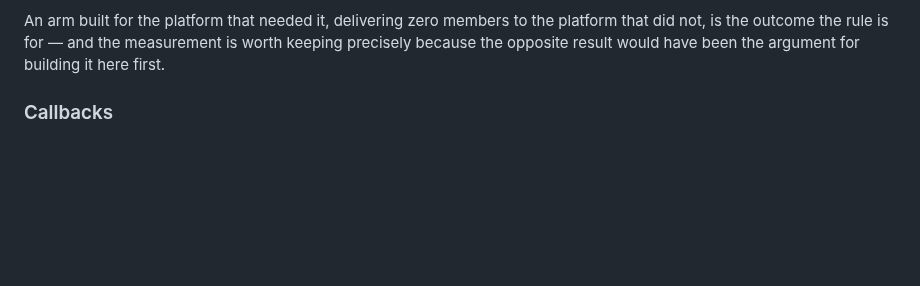
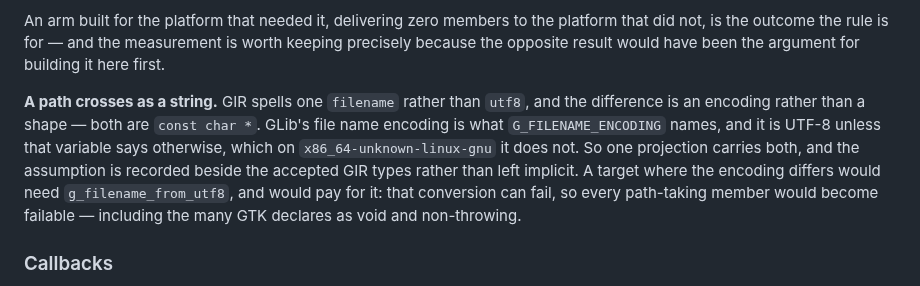
Before and after one commit to AkisArou/native-typescript, a Markdown page: docs/status.md, the part around the change. Rendered like a GitHub page; blank space fills up the shorter version.

```diff
--- a/docs/status.md
+++ b/docs/status.md
@@ -277,6 +277,17 @@ An arm built for the platform that needed it, delivering zero members to the
 platform that did not, is the outcome the rule is for — and the measurement is
 worth keeping precisely because the opposite result would have been the
 argument for building it here first.
+
+**A path crosses as a string.** GIR spells one `filename` rather than `utf8`,
+and the difference is an encoding rather than a shape — both are
+`const char *`. GLib's file name encoding is what `G_FILENAME_ENCODING` names,
+and it is UTF-8 unless that variable says otherwise, which on
+`x86_64-unknown-linux-gnu` it does not. So one projection carries both, and
+the assumption is recorded beside the accepted GIR types rather than left
+implicit. A target where the encoding differs would need
+`g_filename_from_utf8`, and would pay for it: that conversion can fail, so
+every path-taking member would become failable — including the many GTK
+declares as void and non-throwing.
 
 ### Callbacks
 
```
Also changed, not shown: docs/roadmap.md (+10 -6 lines).
